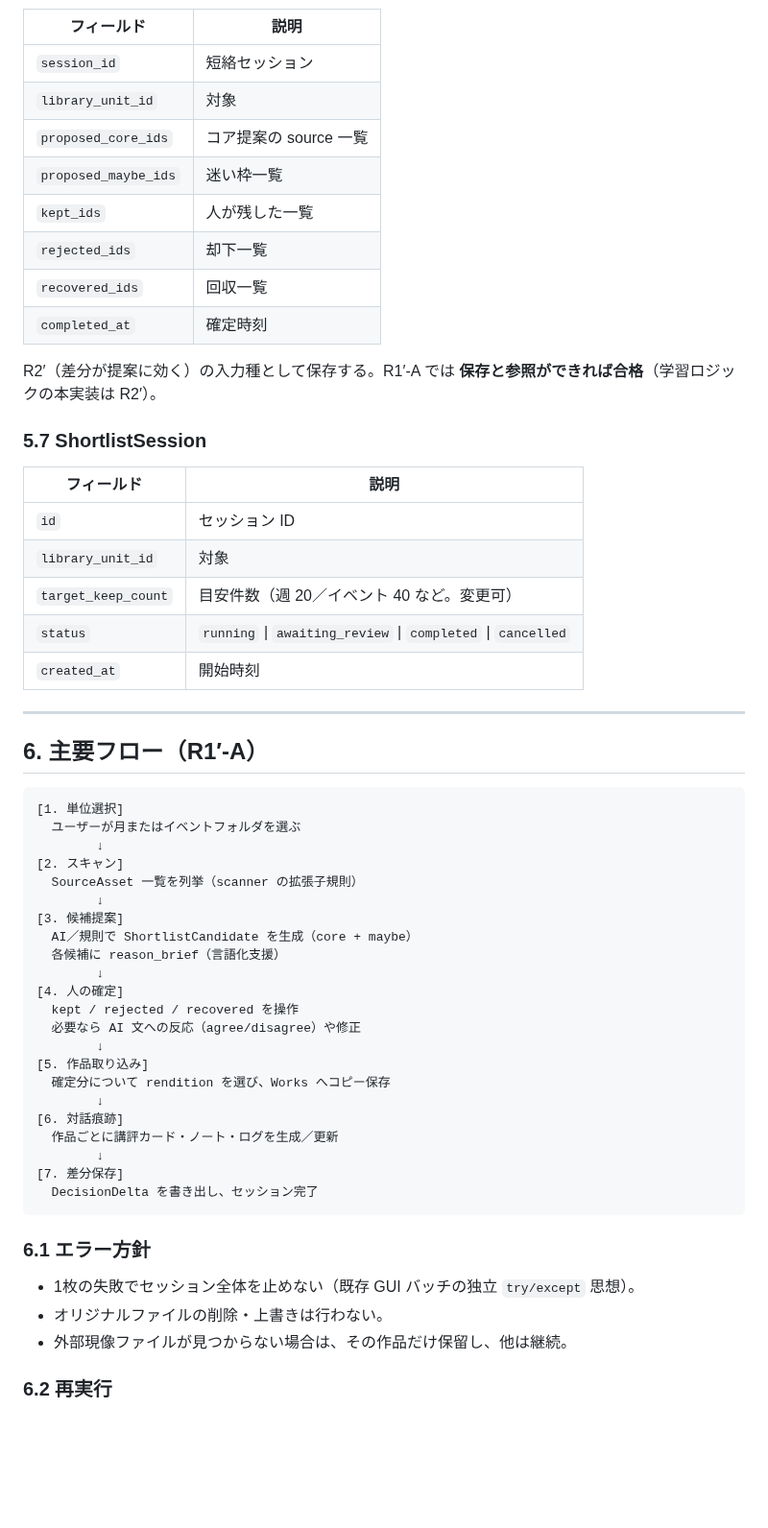
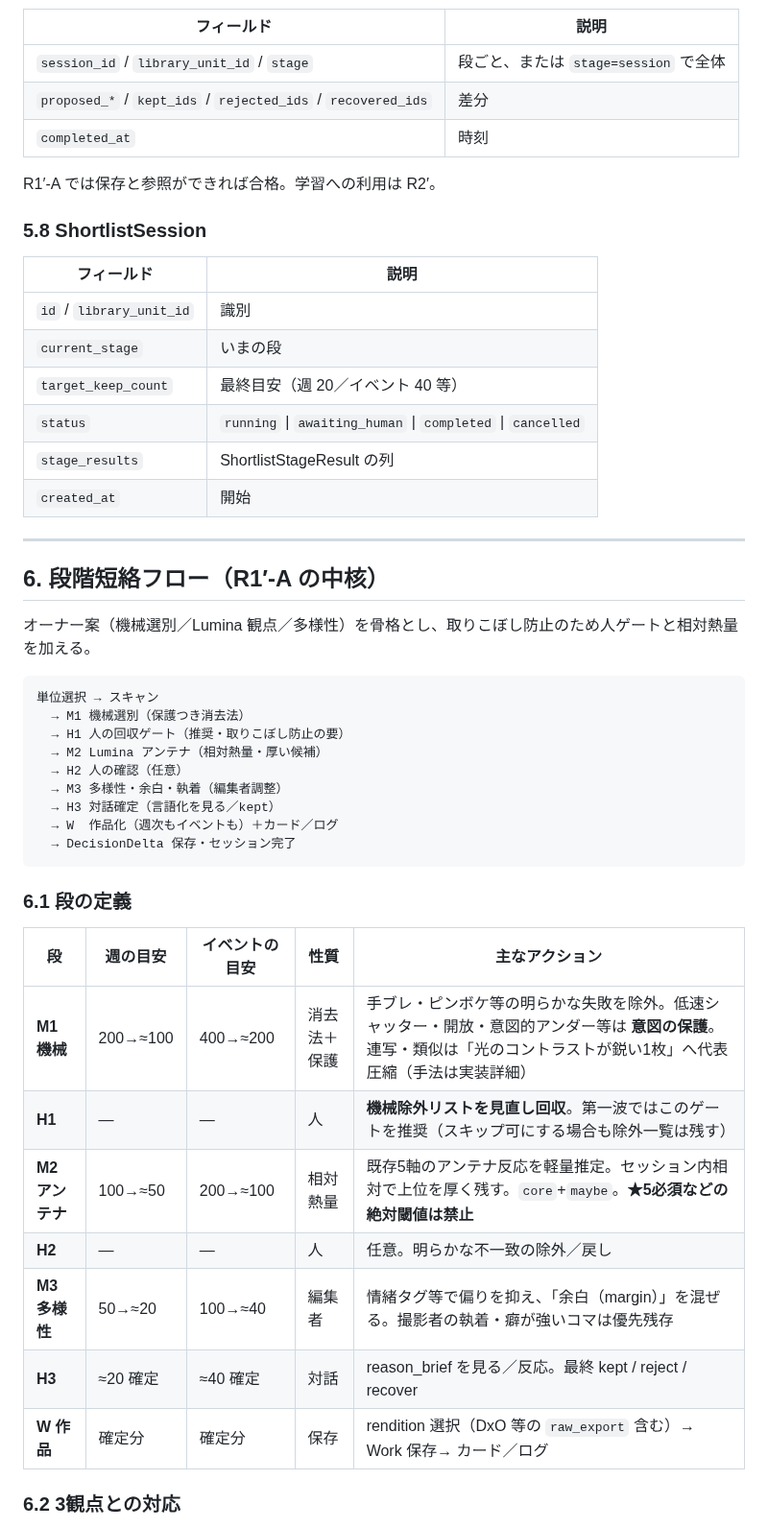
Before and after one commit to nktn-arch01/photo-critique-bot, a Markdown page: docs/R1_DEEP_LOOP_SPEC.md, the part around one of its changes. Shown at 96% size. Drawn GitHub-style; blank space fills up the shorter version.

````diff
--- a/docs/R1_DEEP_LOOP_SPEC.md
+++ b/docs/R1_DEEP_LOOP_SPEC.md
@@ -187,61 +196,52 @@ rejected --> kept / recovered（人が戻す）
 
 | フィールド | 説明 |
 |------------|------|
-| `session_id` | 短絡セッション |
-| `library_unit_id` | 対象 |
-| `proposed_core_ids` | コア提案の source 一覧 |
-| `proposed_maybe_ids` | 迷い枠一覧 |
-| `kept_ids` | 人が残した一覧 |
-| `rejected_ids` | 却下一覧 |
-| `recovered_ids` | 回収一覧 |
-| `completed_at` | 確定時刻 |
+| `session_id` / `library_unit_id` / `stage` | 段ごと、または `stage=session` で全体 |
+| `proposed_*` / `kept_ids` / `rejected_ids` / `recovered_ids` | 差分 |
+| `completed_at` | 時刻 |
 
-R2′（差分が提案に効く）の入力種として保存する。R1′-A では **保存と参照ができれば合格**（学習ロジックの本実装は R2′）。
+R1′-A では保存と参照ができれば合格。学習への利用は R2′。
 
-### 5.7 ShortlistSession
+### 5.8 ShortlistSession
 
 | フィールド | 説明 |
 |------------|------|
-| `id` | セッション ID |
-| `library_unit_id` | 対象 |
-| `target_keep_count` | 目安件数（週 20／イベント 40 など。変更可） |
-| `status` | `running` \| `awaiting_review` \| `completed` \| `cancelled` |
-| `created_at` | 開始時刻 |
+| `id` / `library_unit_id` | 識別 |
+| `current_stage` | いまの段 |
+| `target_keep_count` | 最終目安（週 20／イベント 40 等） |
+| `status` | `running` \| `awaiting_human` \| `completed` \| `cancelled` |
+| `stage_results` | ShortlistStageResult の列 |
+| `created_at` | 開始 |
 
 ---
 
-## 6. 主要フロー（R1′-A）
+## 6. 段階短絡フロー（R1′-A の中核）
+
+オーナー案（機械選別／Lumina 観点／多様性）を骨格とし、取りこぼし防止のため人ゲートと相対熱量を加える。
 
 ```text
-[1. 単位選択]
-  ユーザーが月またはイベントフォルダを選ぶ
-        ↓
-[2. スキャン]
-  SourceAsset 一覧を列挙（scanner の拡張子規則）
-        ↓
-[3. 候補提案]
-  AI／規則で ShortlistCandidate を生成（core + maybe）
-  各候補に reason_brief（言語化支援）
-        ↓
-[4. 人の確定]
-  kept / rejected / recovered を操作
-  必要なら AI 文への反応（agree/disagree）や修正
-        ↓
-[5. 作品取り込み]
-  確定分について rendition を選び、Works へコピー保存
-        ↓
-[6. 対話痕跡]
-  作品ごとに講評カード・ノート・ログを生成／更新
-        ↓
-[7. 差分保存]
-  DecisionDelta を書き出し、セッション完了
+単位選択 → スキャン
+  → M1 機械選別（保護つき消去法）
+  → H1 人の回収ゲート（推奨・取りこぼし防止の要）
+  → M2 Lumina アンテナ（相対熱量・厚い候補）
+  → H2 人の確認（任意）
+  → M3 多様性・余白・執着（編集者調整）
+  → H3 対話確定（言語化を見る／kept）
+  → W  作品化（週次もイベントも）＋カード／ログ
+  → DecisionDelta 保存・セッション完了
 ```
 
-### 6.1 エラー方針
+### 6.1 段の定義
 
-- 1枚の失敗でセッション全体を止めない（既存 GUI バッチの独立 `try/except` 思想）。
-- オリジナルファイルの削除・上書きは行わない。
-- 外部現像ファイルが見つからない場合は、その作品だけ保留し、他は継続。
+| 段 | 週の目安 | イベントの目安 | 性質 | 主なアクション |
+|----|----------|----------------|------|----------------|
+| **M1 機械** | 200→≈100 | 400→≈200 | 消去法＋保護 | 手ブレ・ピンボケ等の明らかな失敗を除外。低速シャッター・開放・意図的アンダー等は **意図の保護**。連写・類似は「光のコントラストが鋭い1枚」へ代表圧縮（手法は実装詳細） |
+| **H1** | — | — | 人 | **機械除外リストを見直し回収**。第一波ではこのゲートを推奨（スキップ可にする場合も除外一覧は残す） |
+| **M2 アンテナ** | 100→≈50 | 200→≈100 | 相対熱量 | 既存5軸のアンテナ反応を軽量推定。セッション内相対で上位を厚く残す。`core`+`maybe`。**★5必須などの絶対閾値は禁止** |
+| **H2** | — | — | 人 | 任意。明らかな不一致の除外／戻し |
+| **M3 多様性** | 50→≈20 | 100→≈40 | 編集者 | 情緒タグ等で偏りを抑え、「余白（margin）」を混ぜる。撮影者の執着・癖が強いコマは優先残存 |
+| **H3** | ≈20 確定 | ≈40 確定 | 対話 | reason_brief を見る／反応。最終 kept / reject / recover |
+| **W 作品** | 確定分 | 確定分 | 保存 | rendition 選択（DxO 等の `raw_export` 含む）→ Work 保存→ カード／ログ |
 
-### 6.2 再実行
+### 6.2 3観点との対応
 
````
Also changed, not shown: other parts of docs/R1_DEEP_LOOP_SPEC.md (+192 -182 lines).
